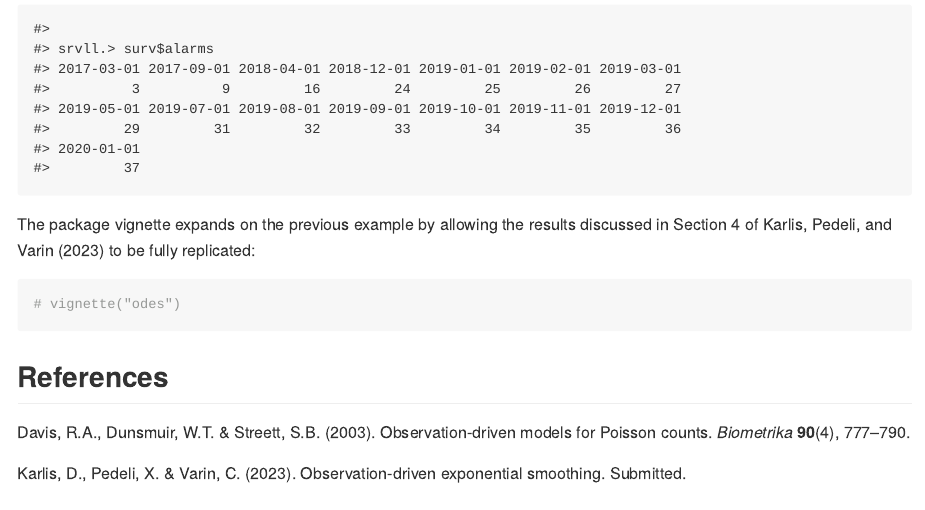
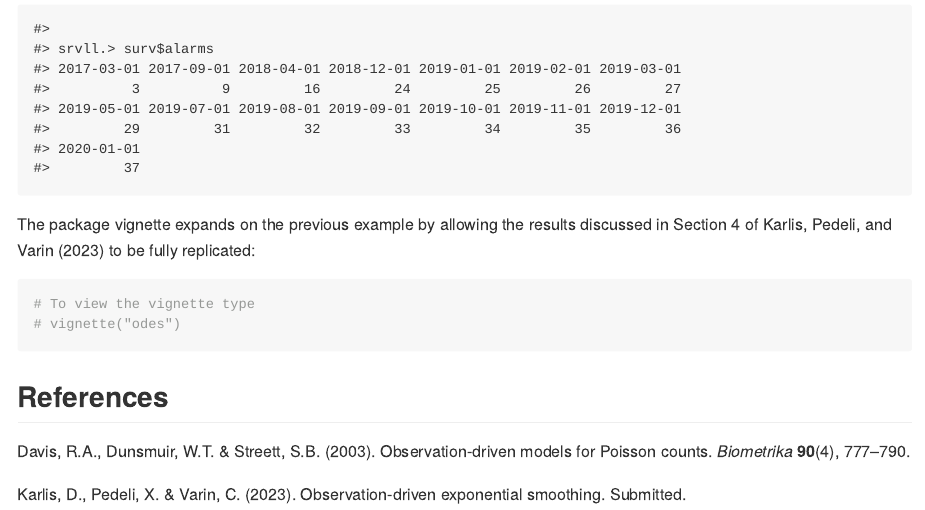
Before and after one commit to crisvarin/odes, an R Markdown document (README.Rmd): the page in a window 1100 px wide, from 1310 px down. The pictures show the output file README.md that the author committed with the source, drawn offline in the style of GitHub.

Commit message:
Updated readme

````diff
--- a/README.Rmd
+++ b/README.Rmd
@@ -46,6 +46,7 @@ example(surveillance.odes)
 The package vignette expands on the previous example by allowing the results discussed in Section 4 of Karlis, Pedeli, and Varin (2023) to be fully
 replicated:
 ```{r}
+# To view the vignette type
 # vignette("odes")
 ```
 
````
Also changed, not shown: README.md.
